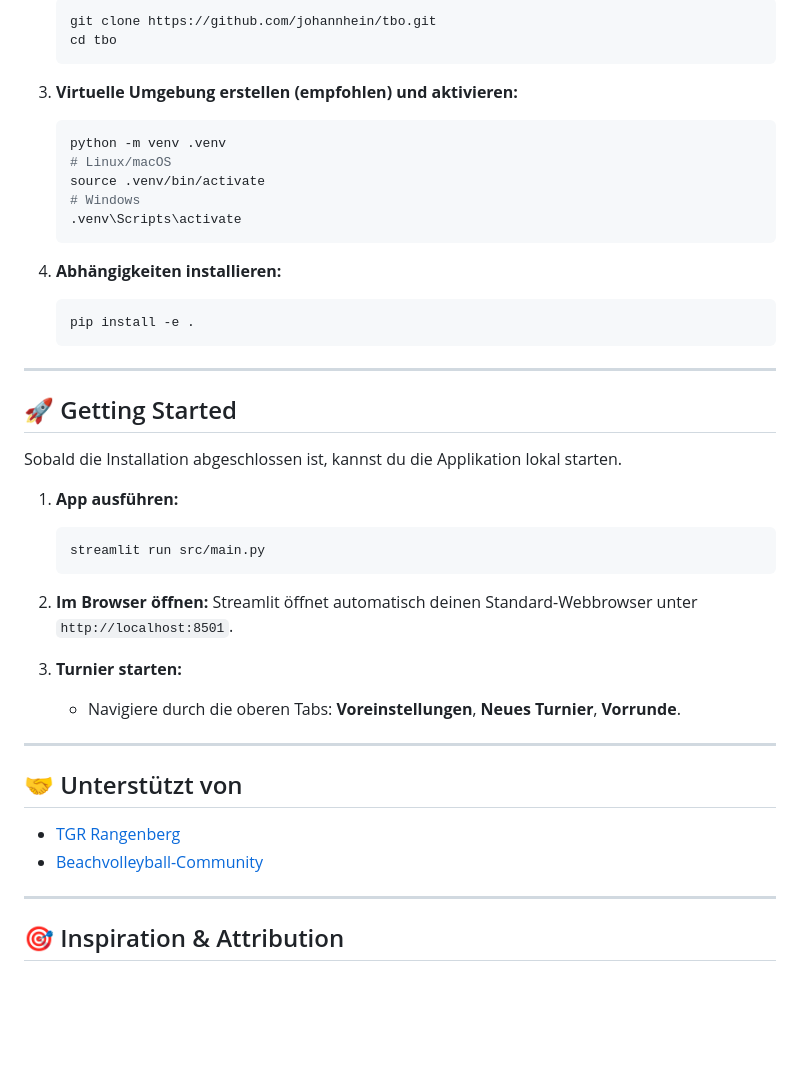
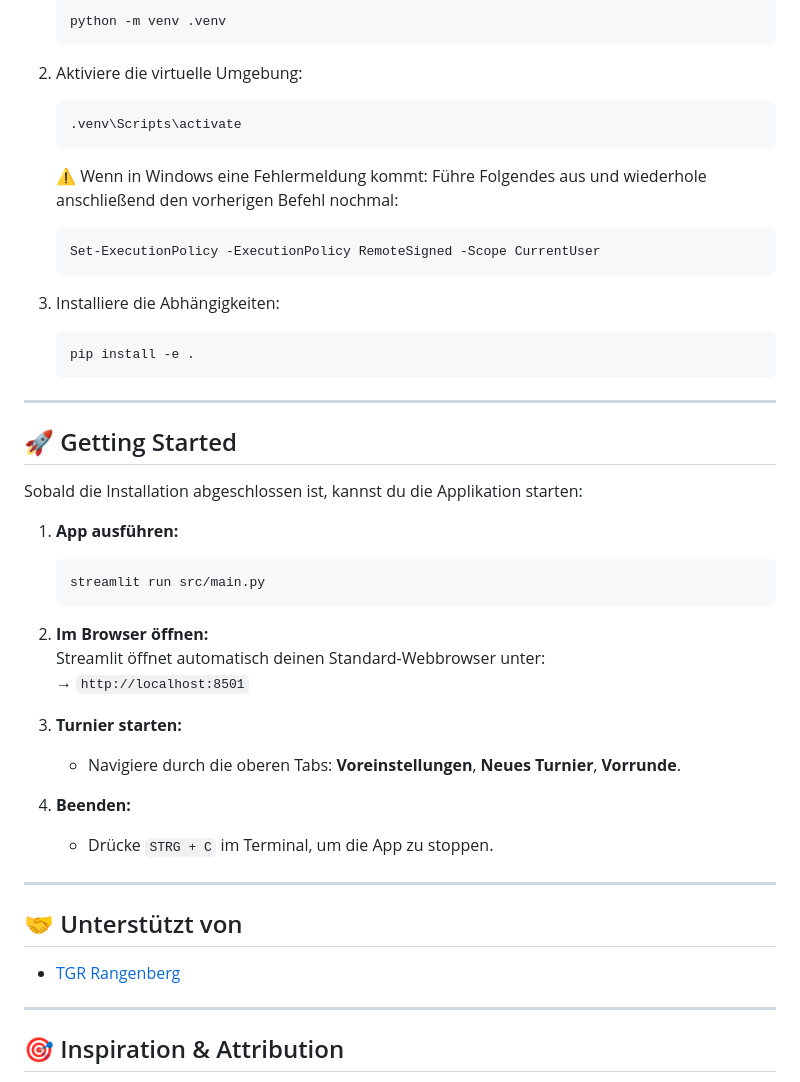
Before and after one commit to johannhein/tbo, a Markdown page: README.md, the part around one of its changes. GitHub-like rendering; blank space fills up the shorter version.

````diff
--- a/README.md
+++ b/README.md
@@ -75,18 +126,19 @@ Gehe zu einem Ordner wo du das Projekt speichern möchtest.
    ```bash
-   git clone https://github.com/johannhein/tbo.git
-   cd tbo
+   python -m venv .venv
    ```
 
-3. **Virtuelle Umgebung erstellen (empfohlen) und aktivieren:**
-   ```bash
-   python -m venv .venv
-   # Linux/macOS
-   source .venv/bin/activate
-   # Windows
-   .venv\Scripts\activate
+2. Aktiviere die virtuelle Umgebung:
+     ```bash
+     .venv\Scripts\activate
+     ```
+
+    ⚠️ Wenn in Windows eine Fehlermeldung kommt: Führe Folgendes aus und wiederhole anschließend den vorherigen Befehl nochmal:
+
+   ```powershell
+   Set-ExecutionPolicy -ExecutionPolicy RemoteSigned -Scope CurrentUser
    ```
 
-4. **Abhängigkeiten installieren:**
+3. Installiere die Abhängigkeiten:
    ```bash
    pip install -e .
    ```
@@ -95,7 +147,7 @@ Gehe zu einem Ordner wo du das Projekt speichern möchtest.
 
 ## 🚀 Getting Started
 
-Sobald die Installation abgeschlossen ist, kannst du die Applikation lokal starten.
+Sobald die Installation abgeschlossen ist, kannst du die Applikation starten:
 
 1. **App ausführen:**
    ```bash
@@ -103,17 +155,20 @@ Sobald die Installation abgeschlossen ist, kannst du die Applikation lokal start
    ```
 
 2. **Im Browser öffnen:**
-   Streamlit öffnet automatisch deinen Standard-Webbrowser unter `http://localhost:8501`.
+   Streamlit öffnet automatisch deinen Standard-Webbrowser unter:
+   → `http://localhost:8501`
 
 3. **Turnier starten:**
    - Navigiere durch die oberen Tabs: **Voreinstellungen**, **Neues Turnier**, **Vorrunde**.
+
+4. **Beenden:**
+   - Drücke `STRG + C` im Terminal, um die App zu stoppen.
 
 ---
 
 ## 🤝 Unterstützt von
 
 - [TGR Rangenberg](https://www.tgr-rangenberg.de)
-- [Beachvolleyball-Community](https://www.beachvolleyball.de)
 
 ---
 
````
Also changed, not shown: other parts of README.md (+62 -11 lines).
